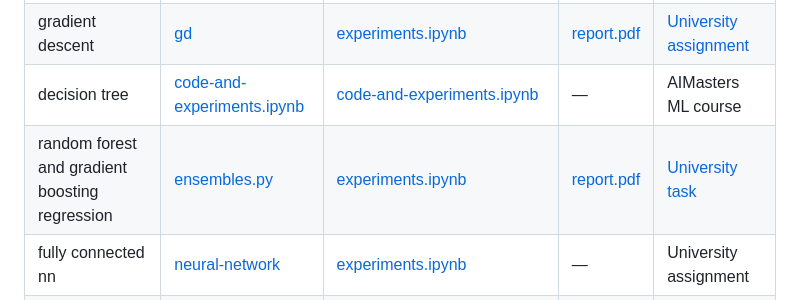
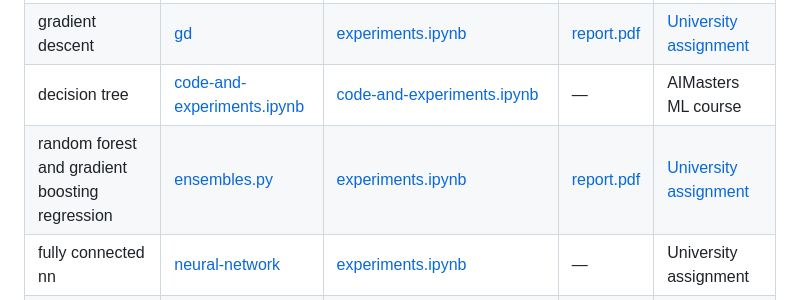
Before and after one commit to voorhs/Machine-Learning-Algorithms, a Markdown page: README.md, the part around the change. GitHub-like rendering.

```diff
--- a/README.md
+++ b/README.md
@@ -11,7 +11,7 @@ Own implementation of machine learning algorithms:
 | k nearest neighbours classification            | [knn](https://github.com/voorhs/Machine-Learning-Algorithms/tree/main/knn-classification/knn) | [experiments.ipynb](https://github.com/voorhs/Machine-Learning-Algorithms/blob/main/knn-classification/experiments.ipynb) | —                                                            | [AIMasters ML course](https://github.com/voorhs/Machine-Learning-Algorithms/blob/main/knn-classification/task.pdf) |
 | gradient descent                               | [gd](https://github.com/voorhs/Machine-Learning-Algorithms/tree/main/gradient-descent/gd) | [experiments.ipynb](https://github.com/voorhs/Machine-Learning-Algorithms/blob/main/gradient-descent/experiments.ipynb) | [report.pdf](https://github.com/voorhs/Machine-Learning-Algorithms/blob/main/gradient-descent/report.pdf) | [University assignment](https://github.com/mmp-practicum-team/mmp_practicum_fall_2022/blob/main/Tasks/Task%2002/task_02.pdf) |
 | decision tree                                  | [code-and-experiments.ipynb](https://github.com/voorhs/Machine-Learning-Algorithms/blob/main/decision-tree/code-and-experiments.ipynb) | [code-and-experiments.ipynb](https://github.com/voorhs/Machine-Learning-Algorithms/blob/main/decision-tree/code-and-experiments.ipynb) | —                                                            | AIMasters ML course                                          |
-| random forest and gradient boosting regression | [ensembles.py](https://github.com/voorhs/flask-ensembles/blob/main/src/ensembles.py) | [experiments.ipynb](https://github.com/voorhs/flask-ensembles/blob/main/src/experiments.ipynb) | [report.pdf](https://github.com/voorhs/flask-ensembles/blob/main/report.pdf) | [University task](https://github.com/mmp-practicum-team/mmp_practicum_fall_2022/blob/main/Tasks/Task%2003/task_03.pdf) |
+| random forest and gradient boosting regression | [ensembles.py](https://github.com/voorhs/flask-ensembles/blob/main/src/ensembles.py) | [experiments.ipynb](https://github.com/voorhs/flask-ensembles/blob/main/src/experiments.ipynb) | [report.pdf](https://github.com/voorhs/flask-ensembles/blob/main/report.pdf) | [University assignment](https://github.com/mmp-practicum-team/mmp_practicum_fall_2022/blob/main/Tasks/Task%2003/task_03.pdf) |
 | fully connected nn                             | [neural-network](https://github.com/voorhs/Machine-Learning-Algorithms/tree/main/neural-network) | [experiments.ipynb](https://github.com/voorhs/Machine-Learning-Algorithms/blob/main/neural-network/experiments.ipynb) | —                                                            | University assignment                                              |
 | GLAD (em algo)                                 | [glad.py](https://github.com/voorhs/Machine-Learning-Algorithms/tree/main/em-glad/glad.py) | [derivation_experiments.ipynb](https://github.com/voorhs/Machine-Learning-Algorithms/tree/main/em-glad/derivation_experiments.ipynb) | —                                                            | [University assignment](https://github.com/mmp-mmro-team/-mmp_mmro_spring_2023/blob/main/homework_practice/em/homework-practice-09-em.ipynb) |
 | word alignment (em algo)                       | [em-word-alignment](https://github.com/voorhs/Machine-Learning-Algorithms/tree/main/em-word-alignment) | [derivation_experiments.ipynb](https://github.com/voorhs/Machine-Learning-Algorithms/tree/main/em-word-alignment/derivation_experiments.ipynb) | —                                                            | [University assignment](https://github.com/mmp-mmro-team/-mmp_mmro_spring_2023/blob/main/homework_practice/em/homework-practice-09-em.ipynb) |
```
